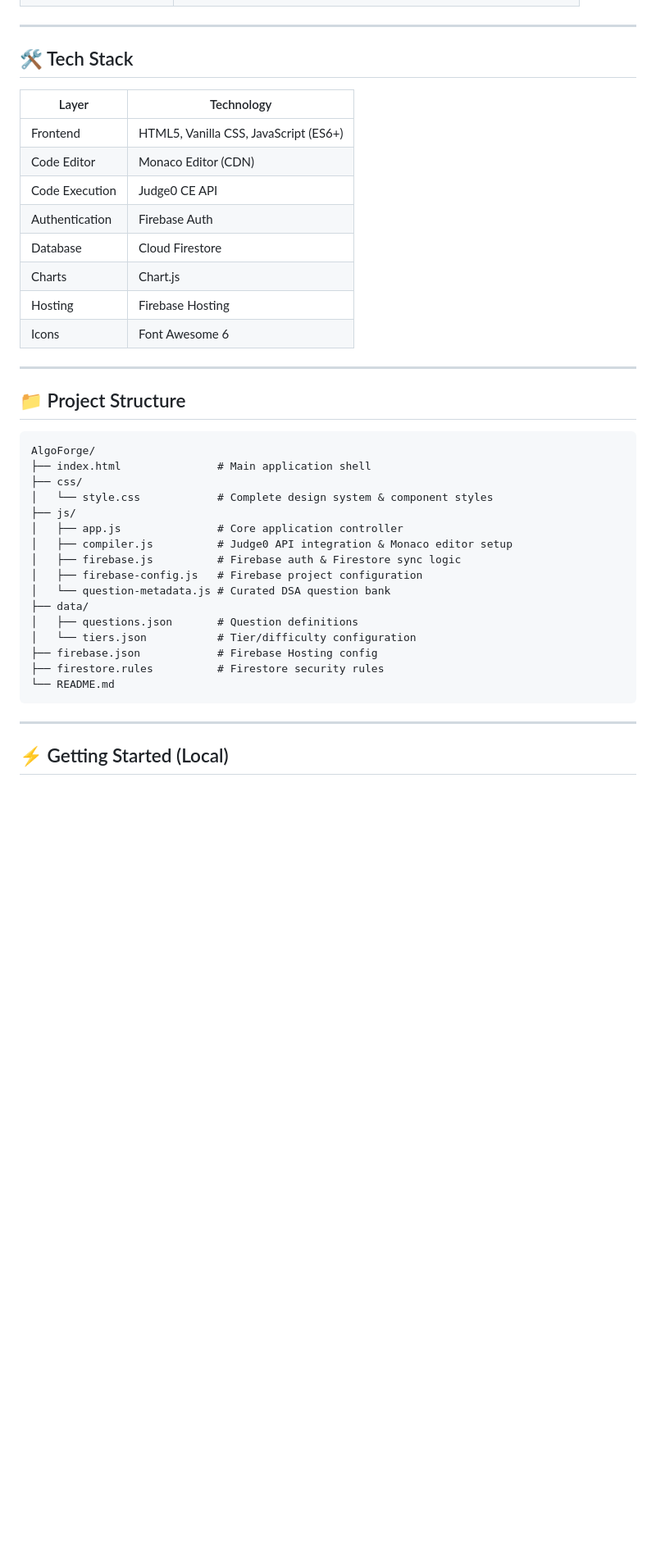
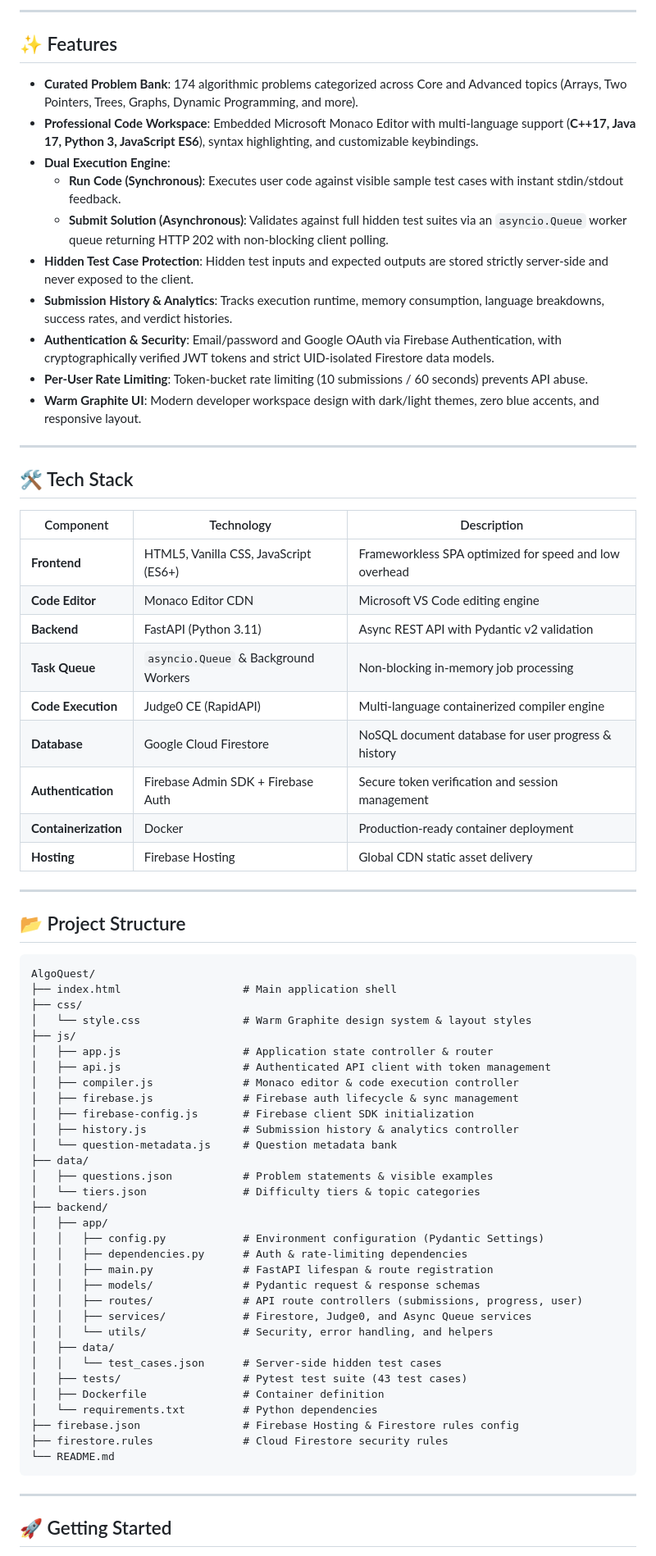
Before and after one commit to Yuvaraj-ui132/AlgoQuest, a Markdown page: README.md, the part around one of its changes. Shown at 82% size. Rendered like a GitHub page; blank space fills up the shorter version.

Commit message:
docs: update AlgoQuest README with complete full-stack architecture, features, and setup instructions

````diff
--- a/README.md
+++ b/README.md
@@ -35,43 +63,74 @@
+---
+
+## ✨ Features
+
+- **Curated Problem Bank**: 174 algorithmic problems categorized across Core and Advanced topics (Arrays, Two Pointers, Trees, Graphs, Dynamic Programming, and more).
+- **Professional Code Workspace**: Embedded Microsoft Monaco Editor with multi-language support (**C++17, Java 17, Python 3, JavaScript ES6**), syntax highlighting, and customizable keybindings.
+- **Dual Execution Engine**:
+  - **Run Code (Synchronous)**: Executes user code against visible sample test cases with instant stdin/stdout feedback.
+  - **Submit Solution (Asynchronous)**: Validates against full hidden test suites via an `asyncio.Queue` worker queue returning HTTP 202 with non-blocking client polling.
+- **Hidden Test Case Protection**: Hidden test inputs and expected outputs are stored strictly server-side and never exposed to the client.
+- **Submission History & Analytics**: Tracks execution runtime, memory consumption, language breakdowns, success rates, and verdict histories.
+- **Authentication & Security**: Email/password and Google OAuth via Firebase Authentication, with cryptographically verified JWT tokens and strict UID-isolated Firestore data models.
+- **Per-User Rate Limiting**: Token-bucket rate limiting (10 submissions / 60 seconds) prevents API abuse.
+- **Warm Graphite UI**: Modern developer workspace design with dark/light themes, zero blue accents, and responsive layout.
 
 ---
 
 ## 🛠️ Tech Stack
 
-| Layer | Technology |
-|---|---|
-| Frontend | HTML5, Vanilla CSS, JavaScript (ES6+) |
-| Code Editor | Monaco Editor (CDN) |
-| Code Execution | Judge0 CE API |
-| Authentication | Firebase Auth |
-| Database | Cloud Firestore |
-| Charts | Chart.js |
-| Hosting | Firebase Hosting |
-| Icons | Font Awesome 6 |
+| Component | Technology | Description |
+|---|---|---|
+| **Frontend** | HTML5, Vanilla CSS, JavaScript (ES6+) | Frameworkless SPA optimized for speed and low overhead |
+| **Code Editor** | Monaco Editor CDN | Microsoft VS Code editing engine |
+| **Backend** | FastAPI (Python 3.11) | Async REST API with Pydantic v2 validation |
+| **Task Queue** | `asyncio.Queue` & Background Workers | Non-blocking in-memory job processing |
+| **Code Execution** | Judge0 CE (RapidAPI) | Multi-language containerized compiler engine |
+| **Database** | Google Cloud Firestore | NoSQL document database for user progress & history |
+| **Authentication** | Firebase Admin SDK + Firebase Auth | Secure token verification and session management |
+| **Containerization**| Docker | Production-ready container deployment |
+| **Hosting** | Firebase Hosting | Global CDN static asset delivery |
 
 ---
 
-## 📁 Project Structure
+## 📂 Project Structure
 
 ```
-AlgoForge/
-├── index.html               # Main application shell
+AlgoQuest/
+├── index.html                   # Main application shell
 ├── css/
-│   └── style.css            # Complete design system & component styles
+│   └── style.css                # Warm Graphite design system & layout styles
 ├── js/
-│   ├── app.js               # Core application controller
-│   ├── compiler.js          # Judge0 API integration & Monaco editor setup
-│   ├── firebase.js          # Firebase auth & Firestore sync logic
-│   ├── firebase-config.js   # Firebase project configuration
-│   └── question-metadata.js # Curated DSA question bank
+│   ├── app.js                   # Application state controller & router
+│   ├── api.js                   # Authenticated API client with token management
+│   ├── compiler.js              # Monaco editor & code execution controller
+│   ├── firebase.js              # Firebase auth lifecycle & sync management
+│   ├── firebase-config.js       # Firebase client SDK initialization
+│   ├── history.js               # Submission history & analytics controller
+│   └── question-metadata.js     # Question metadata bank
 ├── data/
-│   ├── questions.json       # Question definitions
-│   └── tiers.json           # Tier/difficulty configuration
-├── firebase.json            # Firebase Hosting config
-├── firestore.rules          # Firestore security rules
+│   ├── questions.json           # Problem statements & visible examples
+│   └── tiers.json               # Difficulty tiers & topic categories
+├── backend/
+│   ├── app/
+│   │   ├── config.py            # Environment configuration (Pydantic Settings)
+│   │   ├── dependencies.py      # Auth & rate-limiting dependencies
+│   │   ├── main.py              # FastAPI lifespan & route registration
+│   │   ├── models/              # Pydantic request & response schemas
+│   │   ├── routes/              # API route controllers (submissions, progress, user)
+│   │   ├── services/            # Firestore, Judge0, and Async Queue services
+│   │   └── utils/               # Security, error handling, and helpers
+│   ├── data/
+│   │   └── test_cases.json      # Server-side hidden test cases
+│   ├── tests/                   # Pytest test suite (43 test cases)
+│   ├── Dockerfile               # Container definition
+│   └── requirements.txt         # Python dependencies
+├── firebase.json                # Firebase Hosting & Firestore rules config
+├── firestore.rules              # Cloud Firestore security rules
 └── README.md
 ```
 
 ---
 
-## ⚡ Getting Started (Local)
+## 🚀 Getting Started
 
````
Also changed, not shown: other parts of README.md (+138 -75 lines).
